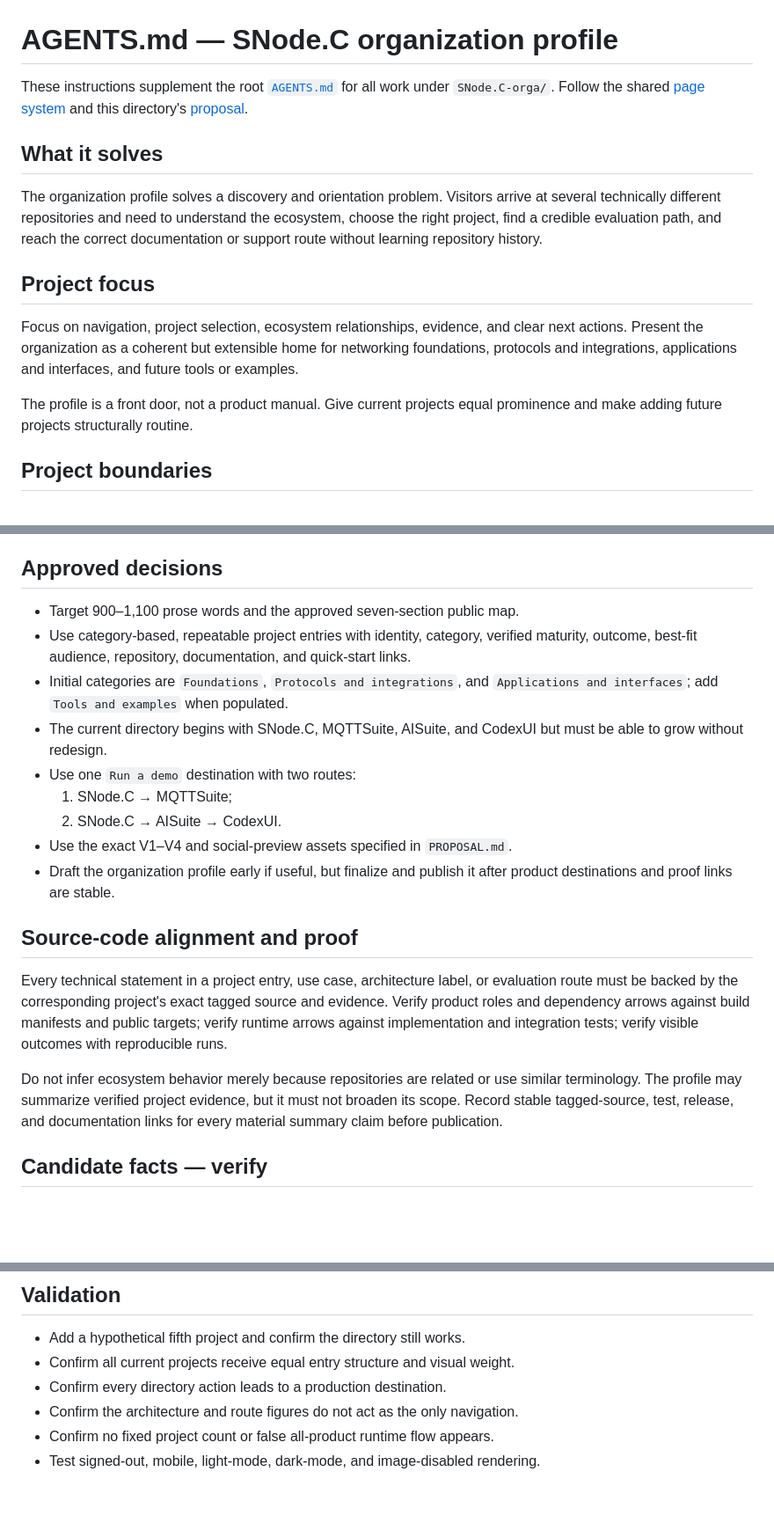
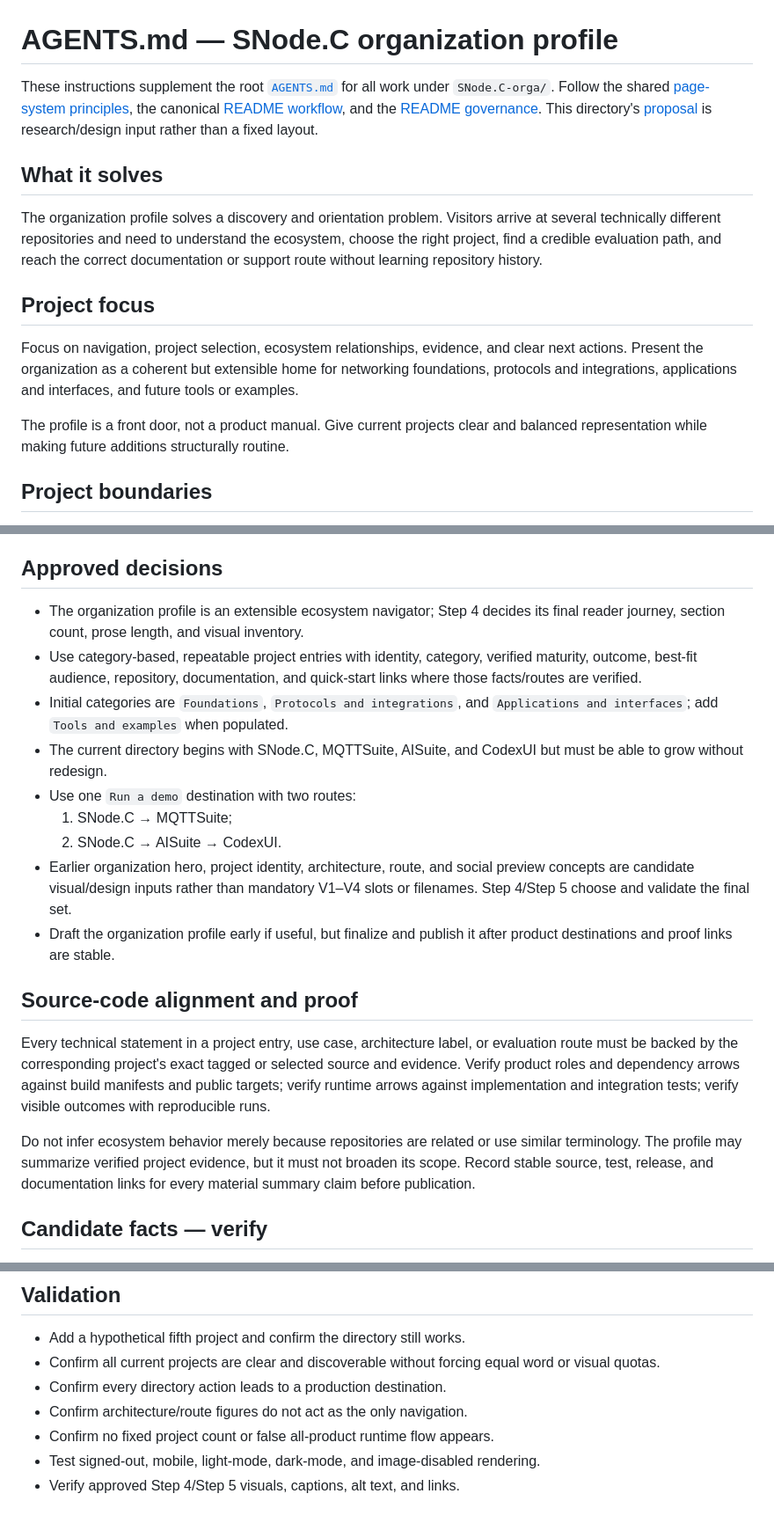
Before and after one commit to SNodeC/SNode.C-Landingpages, a Markdown page: SNode.C-orga/AGENTS.md, 3 parts joined by grey strips. Shown at 88% size. Drawn GitHub-style; blank space fills up the shorter version.

Commit message:
Align organization scoped guidance with canonical README workflow

```diff
--- a/SNode.C-orga/AGENTS.md
+++ b/SNode.C-orga/AGENTS.md
@@ -1,8 +1,10 @@
 # AGENTS.md — SNode.C organization profile
 
 These instructions supplement the root [`AGENTS.md`](../AGENTS.md) for all work
-under `SNode.C-orga/`. Follow the shared [page system](../PAGE-SYSTEM.md) and this
-directory's [proposal](PROPOSAL.md).
+under `SNode.C-orga/`. Follow the shared [page-system principles](../PAGE-SYSTEM.md),
+the canonical [README workflow](../workflow/README-WORKFLOW.md), and the
+[README governance](../workflow/README-GOVERNANCE.md). This directory's
+[proposal](PROPOSAL.md) is research/design input rather than a fixed layout.
 
 ## What it solves
 
@@ -18,8 +20,8 @@ clear next actions. Present the organization as a coherent but extensible home
 for networking foundations, protocols and integrations, applications and
 interfaces, and future tools or examples.
 
-The profile is a front door, not a product manual. Give current projects equal
-prominence and make adding future projects structurally routine.
+The profile is a front door, not a product manual. Give current projects clear
+and balanced representation while making future additions structurally routine.
 
 ## Project boundaries
 
@@ -72,10 +74,11 @@ Within five minutes, a visitor should be able to:
 
 ## Approved decisions
 
-- Target 900–1,100 prose words and the approved seven-section public map.
+- The organization profile is an extensible ecosystem navigator; Step 4 decides
+  its final reader journey, section count, prose length, and visual inventory.
 - Use category-based, repeatable project entries with identity, category,
   verified maturity, outcome, best-fit audience, repository, documentation, and
-  quick-start links.
+  quick-start links where those facts/routes are verified.
 - Initial categories are `Foundations`, `Protocols and integrations`, and
   `Applications and interfaces`; add `Tools and examples` when populated.
 - The current directory begins with SNode.C, MQTTSuite, AISuite, and CodexUI but
@@ -83,21 +86,23 @@ Within five minutes, a visitor should be able to:
 - Use one `Run a demo` destination with two routes:
   1. SNode.C → MQTTSuite;
   2. SNode.C → AISuite → CodexUI.
-- Use the exact V1–V4 and social-preview assets specified in `PROPOSAL.md`.
+- Earlier organization hero, project identity, architecture, route, and social
+  preview concepts are candidate visual/design inputs rather than mandatory
+  V1–V4 slots or filenames. Step 4/Step 5 choose and validate the final set.
 - Draft the organization profile early if useful, but finalize and publish it
   after product destinations and proof links are stable.
 
 ## Source-code alignment and proof
 
 Every technical statement in a project entry, use case, architecture label, or
-evaluation route must be backed by the corresponding project's exact tagged
-source and evidence. Verify product roles and dependency arrows against build
-manifests and public targets; verify runtime arrows against implementation and
-integration tests; verify visible outcomes with reproducible runs.
+evaluation route must be backed by the corresponding project's exact tagged or
+selected source and evidence. Verify product roles and dependency arrows against
+build manifests and public targets; verify runtime arrows against implementation
+and integration tests; verify visible outcomes with reproducible runs.
 
 Do not infer ecosystem behavior merely because repositories are related or use
 similar terminology. The profile may summarize verified project evidence, but
-it must not broaden its scope. Record stable tagged-source, test, release, and
+it must not broaden its scope. Record stable source, test, release, and
 documentation links for every material summary claim before publication.
 
 ## Candidate facts — verify
@@ -136,8 +141,10 @@ expected output, teardown, and troubleshooting.
 ## Validation
 
 - Add a hypothetical fifth project and confirm the directory still works.
-- Confirm all current projects receive equal entry structure and visual weight.
+- Confirm all current projects are clear and discoverable without forcing equal
+  word or visual quotas.
 - Confirm every directory action leads to a production destination.
-- Confirm the architecture and route figures do not act as the only navigation.
+- Confirm architecture/route figures do not act as the only navigation.
 - Confirm no fixed project count or false all-product runtime flow appears.
 - Test signed-out, mobile, light-mode, dark-mode, and image-disabled rendering.
+- Verify approved Step 4/Step 5 visuals, captions, alt text, and links.
```
